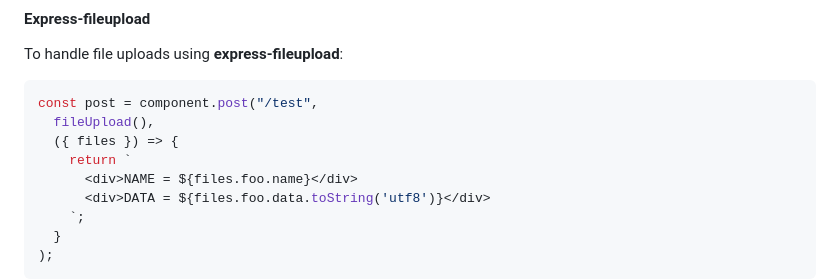
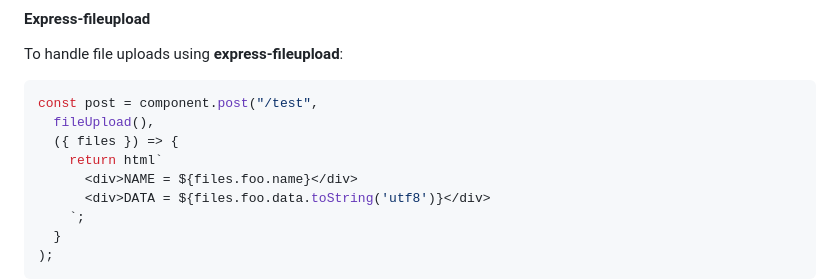
Before and after one commit to slebetman/express-htmx-components, a Markdown page: docs/api.md, the part around the change. GitHub-like rendering.

Commit message:
Tag express-fileupload example

```diff
--- a/docs/api.md
+++ b/docs/api.md
@@ -316,7 +316,7 @@ To handle file uploads using **express-fileupload**:
 const post = component.post("/test",
   fileUpload(),
   ({ files }) => {
-    return `
+    return html`
       <div>NAME = ${files.foo.name}</div>
       <div>DATA = ${files.foo.data.toString('utf8')}</div>
     `;
```
